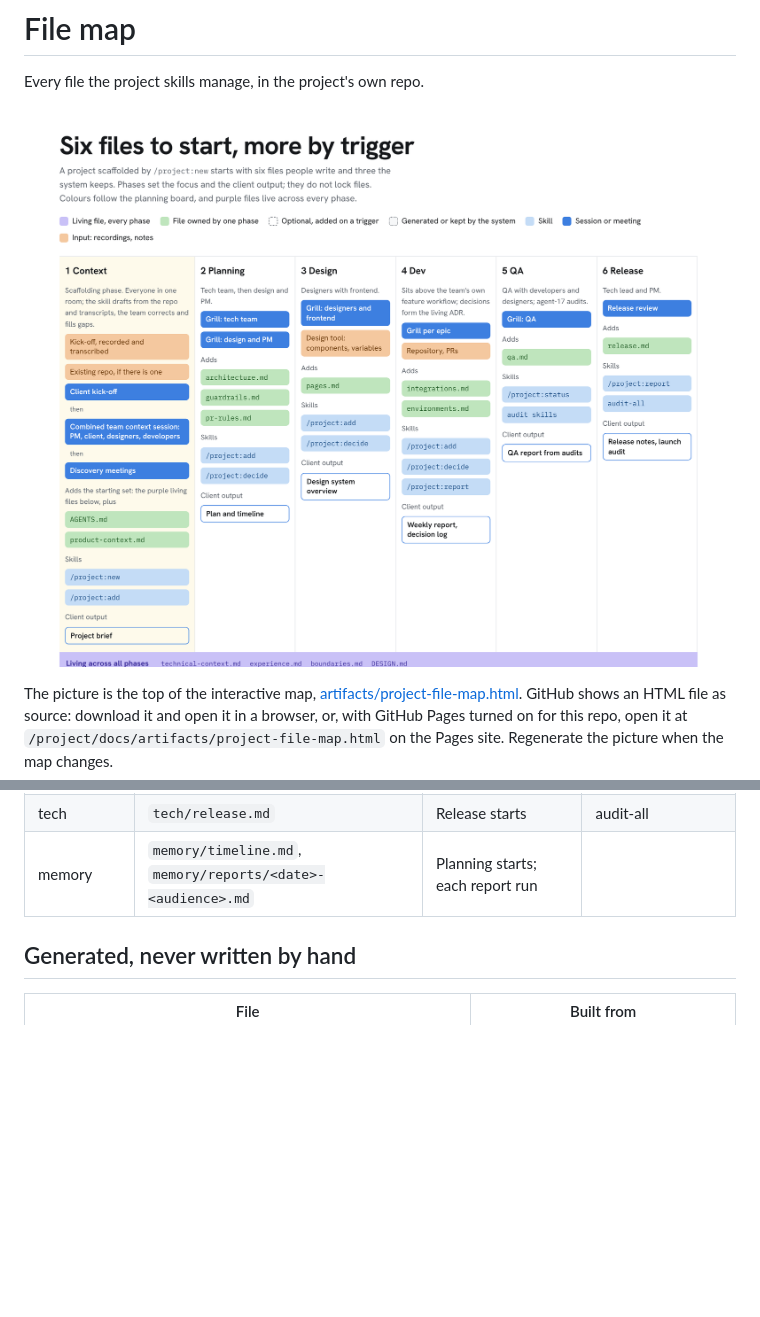
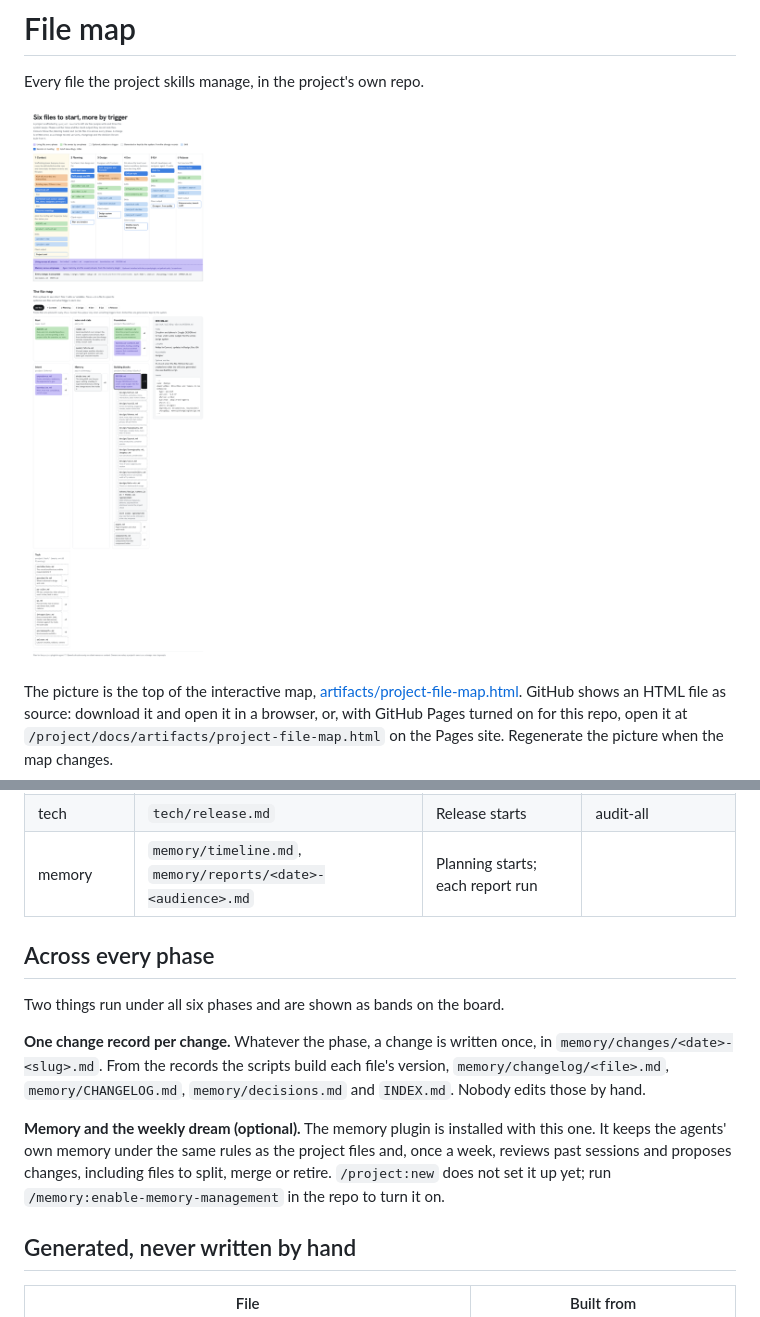
Before and after one commit to madsstoumann/agent-17, a Markdown page: project/docs/file-map.md, 2 parts joined by grey strips. GitHub-like rendering; pictures changed too: project/docs/artifacts/project-file-map.png; blank space fills up the shorter version.

```diff
--- a/project/docs/file-map.md
+++ b/project/docs/file-map.md
@@ -84,6 +84,14 @@ A written file is created only after the skill asks. Three kinds of trigger: som
 | tech | `tech/release.md` | Release starts | audit-all |
 | memory | `memory/timeline.md`, `memory/reports/<date>-<audience>.md` | Planning starts; each report run | |
 
+## Across every phase
+
+Two things run under all six phases and are shown as bands on the board.
+
+**One change record per change.** Whatever the phase, a change is written once, in `memory/changes/<date>-<slug>.md`. From the records the scripts build each file's version, `memory/changelog/<file>.md`, `memory/CHANGELOG.md`, `memory/decisions.md` and `INDEX.md`. Nobody edits those by hand.
+
+**Memory and the weekly dream (optional).** The memory plugin is installed with this one. It keeps the agents' own memory under the same rules as the project files and, once a week, reviews past sessions and proposes changes, including files to split, merge or retire. `/project:new` does not set it up yet; run `/memory:enable-memory-management` in the repo to turn it on.
+
 ## Generated, never written by hand
 
 | File | Built from |
```
Also changed, not shown: project/README.md (+6 -2 lines), project/add/CHANGELOG.md (added, +9 -0 lines), project/add/SKILL.md (added, +194 -0 lines), project/references/files.md (+2 -0 lines), project/status/CHANGELOG.md (added, +9 -0 lines), project/status/SKILL.md (added, +73 -0 lines), 6 other files.
